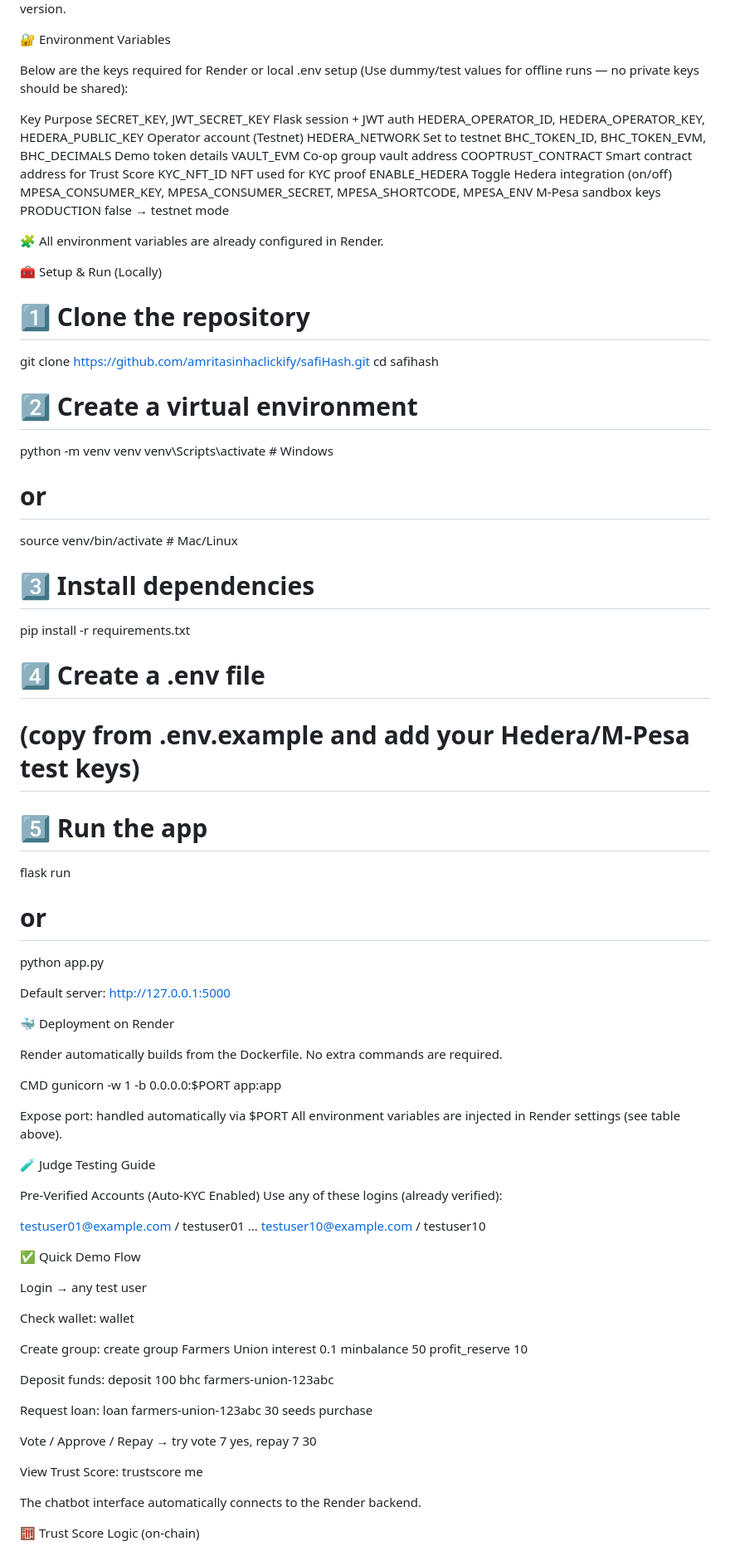
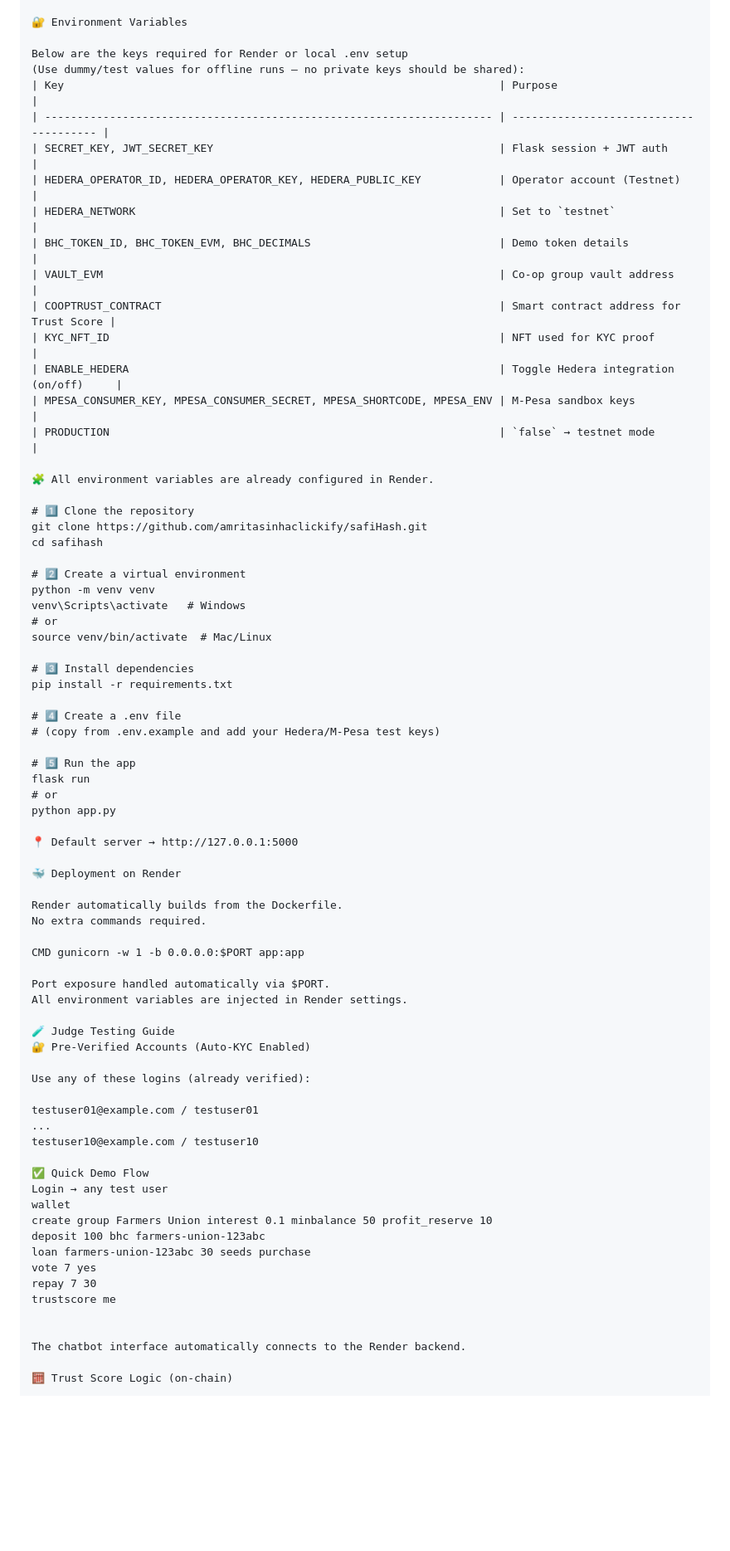
Before and after one commit to amritasinhaclickify/safiHash, a Markdown page: README.md, the part around one of its changes. Shown at 83% size. Drawn GitHub-style; blank space fills up the shorter version.

```diff
--- a/README.md
+++ b/README.md
@@ -62,68 +73,57 @@ safihash/
 
 Below are the keys required for Render or local .env setup
 (Use dummy/test values for offline runs — no private keys should be shared):
-
-Key Purpose
-SECRET_KEY, JWT_SECRET_KEY Flask session + JWT auth
-HEDERA_OPERATOR_ID, HEDERA_OPERATOR_KEY, HEDERA_PUBLIC_KEY Operator account (Testnet)
-HEDERA_NETWORK Set to testnet
-BHC_TOKEN_ID, BHC_TOKEN_EVM, BHC_DECIMALS Demo token details
-VAULT_EVM Co-op group vault address
-COOPTRUST_CONTRACT Smart contract address for Trust Score
-KYC_NFT_ID NFT used for KYC proof
-ENABLE_HEDERA Toggle Hedera integration (on/off)
-MPESA_CONSUMER_KEY, MPESA_CONSUMER_SECRET, MPESA_SHORTCODE, MPESA_ENV M-Pesa sandbox keys
-PRODUCTION false → testnet mode
+| Key                                                                   | Purpose                                |
+| --------------------------------------------------------------------- | -------------------------------------- |
+| SECRET_KEY, JWT_SECRET_KEY                                            | Flask session + JWT auth               |
+| HEDERA_OPERATOR_ID, HEDERA_OPERATOR_KEY, HEDERA_PUBLIC_KEY            | Operator account (Testnet)             |
+| HEDERA_NETWORK                                                        | Set to `testnet`                       |
+| BHC_TOKEN_ID, BHC_TOKEN_EVM, BHC_DECIMALS                             | Demo token details                     |
+| VAULT_EVM                                                             | Co-op group vault address              |
+| COOPTRUST_CONTRACT                                                    | Smart contract address for Trust Score |
+| KYC_NFT_ID                                                            | NFT used for KYC proof                 |
+| ENABLE_HEDERA                                                         | Toggle Hedera integration (on/off)     |
+| MPESA_CONSUMER_KEY, MPESA_CONSUMER_SECRET, MPESA_SHORTCODE, MPESA_ENV | M-Pesa sandbox keys                    |
+| PRODUCTION                                                            | `false` → testnet mode                 |
 
 🧩 All environment variables are already configured in Render.
 
-🧰 Setup & Run (Locally)
-
 # 1️⃣ Clone the repository
-
 git clone https://github.com/amritasinhaclickify/safiHash.git
 cd safihash
 
 # 2️⃣ Create a virtual environment
-
 python -m venv venv
-venv\Scripts\activate # Windows
-
+venv\Scripts\activate   # Windows
 # or
-
-source venv/bin/activate # Mac/Linux
+source venv/bin/activate  # Mac/Linux
 
 # 3️⃣ Install dependencies
-
 pip install -r requirements.txt
 
 # 4️⃣ Create a .env file
-
 # (copy from .env.example and add your Hedera/M-Pesa test keys)
 
 # 5️⃣ Run the app
-
 flask run
-
 # or
-
 python app.py
 
-Default server: http://127.0.0.1:5000
+📍 Default server → http://127.0.0.1:5000
 
 🐳 Deployment on Render
 
 Render automatically builds from the Dockerfile.
-No extra commands are required.
+No extra commands required.
 
 CMD gunicorn -w 1 -b 0.0.0.0:$PORT app:app
 
-Expose port: handled automatically via $PORT
-All environment variables are injected in Render settings (see table above).
+Port exposure handled automatically via $PORT.
+All environment variables are injected in Render settings.
 
 🧪 Judge Testing Guide
+🔐 Pre-Verified Accounts (Auto-KYC Enabled)
 
-Pre-Verified Accounts (Auto-KYC Enabled)
 Use any of these logins (already verified):
 
 testuser01@example.com / testuser01
@@ -131,20 +131,15 @@ testuser01@example.com / testuser01
 testuser10@example.com / testuser10
 
 ✅ Quick Demo Flow
+Login → any test user
+wallet
+create group Farmers Union interest 0.1 minbalance 50 profit_reserve 10
+deposit 100 bhc farmers-union-123abc
+loan farmers-union-123abc 30 seeds purchase
+vote 7 yes
+repay 7 30
+trustscore me
 
-Login → any test user
-
-Check wallet: wallet
-
-Create group: create group Farmers Union interest 0.1 minbalance 50 profit_reserve 10
-
-Deposit funds: deposit 100 bhc farmers-union-123abc
-
-Request loan: loan farmers-union-123abc 30 seeds purchase
-
-Vote / Approve / Repay → try vote 7 yes, repay 7 30
-
-View Trust Score: trustscore me
 
 The chatbot interface automatically connects to the Render backend.
 
```
Also changed, not shown: other parts of README.md (+75 -53 lines).
